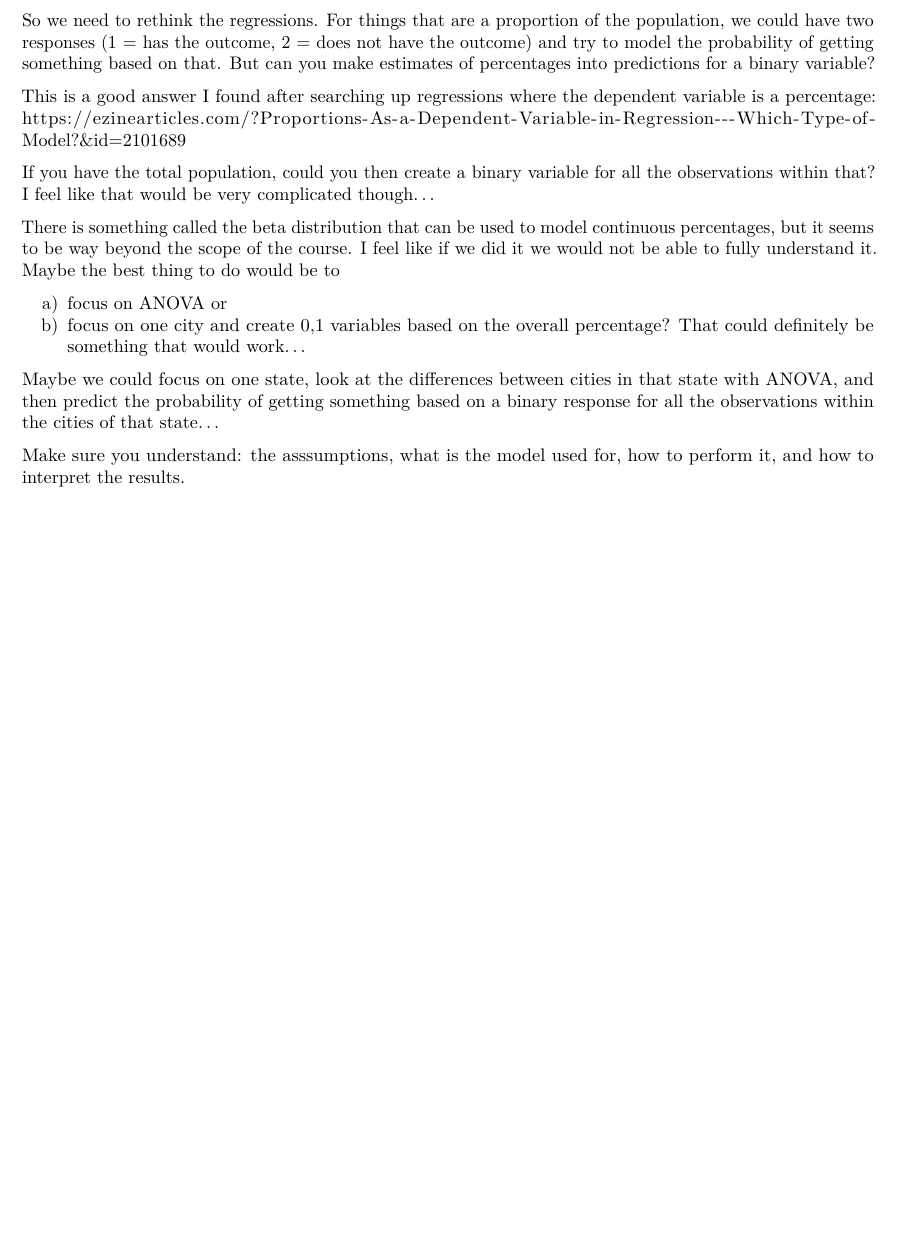
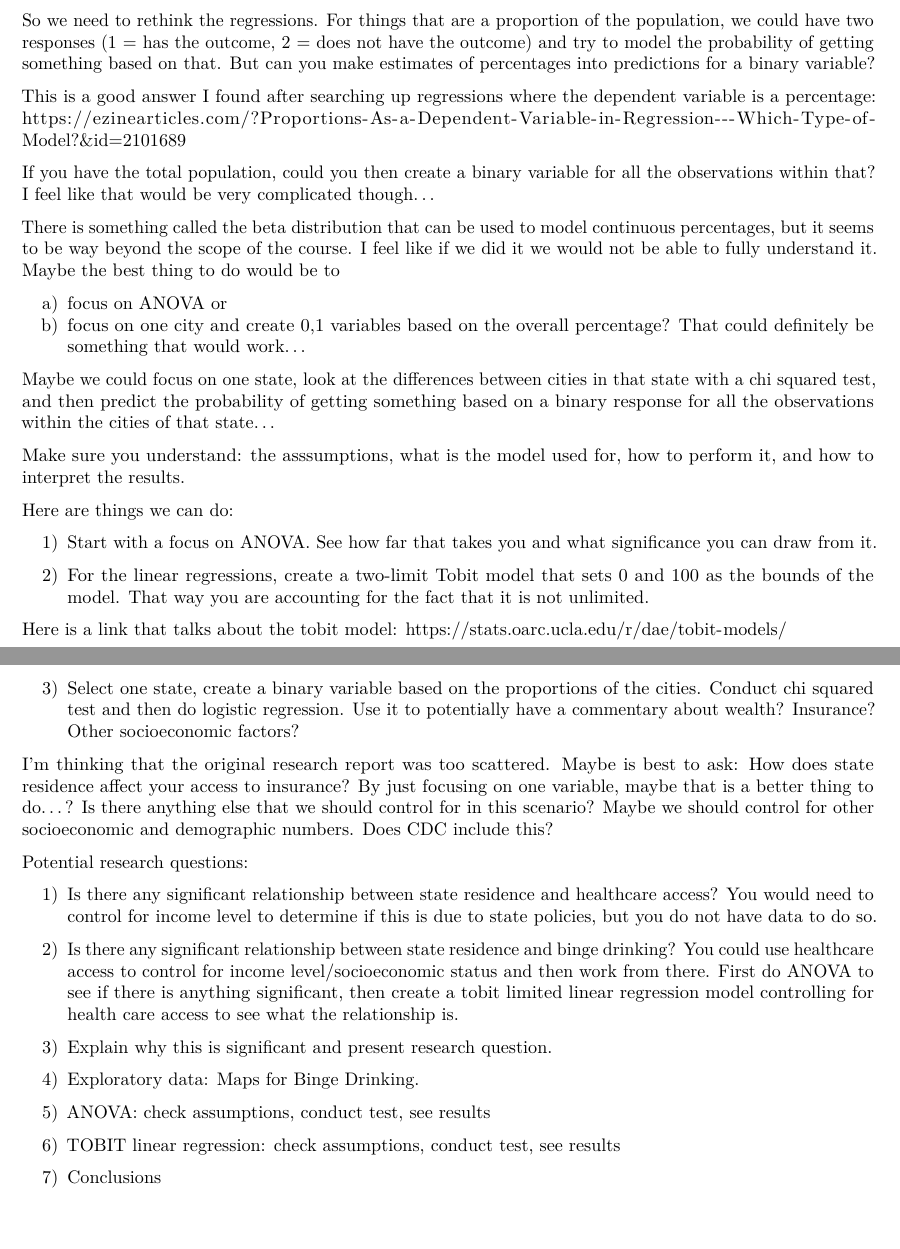
Before and after one commit to STA198F2021/IDK-name-yet, an R Markdown document (USCLAP Corrections.Rmd): part of the page before the commit and two parts of pages 1 and 2 of 2 after it, the two joined at a grey line, cut so that both start at the same text, the shorter picture padded with empty space. Rendered offline with R 4.5, knitr and Pandoc, then LaTeX, with nearby package versions.

Commit message:
Created USCLAP Corrections

```diff
--- a/USCLAP Corrections.Rmd
+++ b/USCLAP Corrections.Rmd
@@ -48,6 +48,30 @@ There is something called the beta distribution that can be used to model contin
 a) focus on ANOVA or
 b) focus on one city and create 0,1 variables based on the overall percentage? That could definitely be something that would work...
 
-Maybe we could focus on one state, look at the differences between cities in that state with ANOVA, and then predict the probability of getting something based on a binary response for all the observations within the cities of that state...
+Maybe we could focus on one state, look at the differences between cities in that state with a chi squared test, and then predict the probability of getting something based on a binary response for all the observations within the cities of that state...
 
 Make sure you understand: the asssumptions, what is the model used for, how to perform it, and how to interpret the results.
+
+Here are things we can do:
+
+1) Start with a focus on ANOVA. See how far that takes you and what significance you can draw from it.
+
+2) For the linear regressions, create a two-limit Tobit model that sets 0 and 100 as the bounds of the model. That way you are accounting for the fact that it is not unlimited.
+
+Here is a link that talks about the tobit model: https://stats.oarc.ucla.edu/r/dae/tobit-models/
+
+3) Select one state, create a binary variable based on the proportions of the cities. Conduct chi squared test and then do logistic regression. Use it to potentially have a commentary about wealth? Insurance? Other socioeconomic factors?
+
+I'm thinking that the original research report was too scattered. Maybe is best to ask: How does state residence affect your access to insurance? By just focusing on one variable, maybe that is a better thing to do...? Is there anything else that we should control for in this scenario? Maybe we should control for other socioeconomic and demographic numbers. Does CDC include this?
+
+Potential research questions:
+
+1) Is there any significant relationship between state residence and healthcare access? You would need to control for income level to determine if this is due to state policies, but you do not have data to do so.
+
+2) Is there any significant relationship between state residence and binge drinking? You could use healthcare access to control for income level/socioeconomic status and then work from there. First do ANOVA to see if there is anything significant, then create a tobit limited linear regression model controlling for health care access to see what the relationship is.
+
+0) Explain why this is significant and present research question.
+1) Exploratory data: Maps for Binge Drinking.
+2) ANOVA: check assumptions, conduct test, see results
+3) TOBIT linear regression: check assumptions, conduct test, see results
+4) Conclusions
```
Also changed, not shown: USCLAP-Corrections.pdf.
